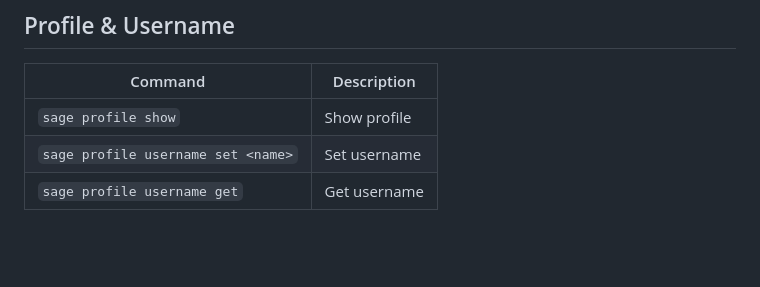
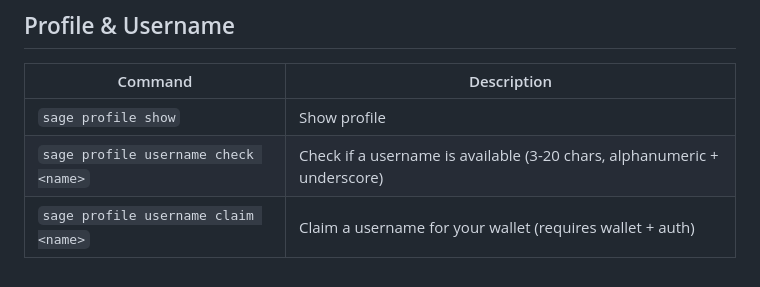
Before and after one commit to sage-protocol/landing-page, a Markdown page: references/cli-commands.md, the part around the change. Drawn GitHub-style; blank space fills up the shorter version.

```diff
--- a/references/cli-commands.md
+++ b/references/cli-commands.md
@@ -205,5 +205,5 @@ Complete command reference for the Sage CLI. Load this file only when you need t
 | Command | Description |
 |---------|-------------|
 | `sage profile show` | Show profile |
-| `sage profile username set <name>` | Set username |
-| `sage profile username get` | Get username |
+| `sage profile username check <name>` | Check if a username is available (3-20 chars, alphanumeric + underscore) |
+| `sage profile username claim <name>` | Claim a username for your wallet (requires wallet + auth) |
```
Also changed, not shown: SKILL.md (+9 -1 lines).
